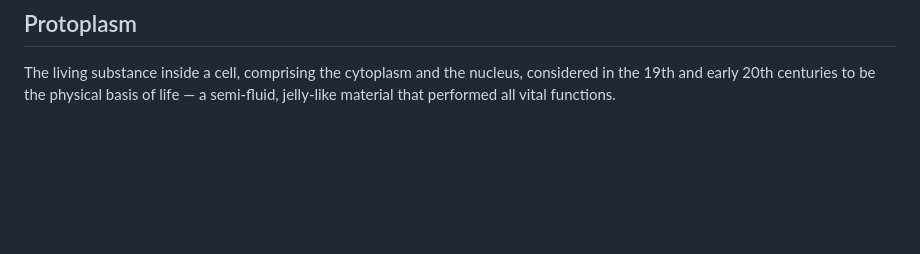
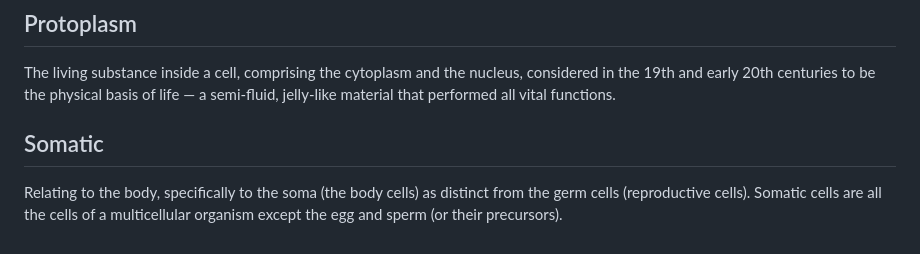
Before and after one commit to ruiseixasm/TheSpeciesBook, a Markdown page: ontology/ontology.md, the part around the change. GitHub-like rendering; blank space fills up the shorter version.

Commit message:
Another word

```diff
--- a/ontology/ontology.md
+++ b/ontology/ontology.md
@@ -79,3 +79,6 @@ Relating to or characterized by parthenogenesis — a form of asexual reproducti
 
 ## Protoplasm
 The living substance inside a cell, comprising the cytoplasm and the nucleus, considered in the 19th and early 20th centuries to be the physical basis of life — a semi-fluid, jelly-like material that performed all vital functions.
+
+## Somatic
+Relating to the body, specifically to the soma (the body cells) as distinct from the germ cells (reproductive cells). Somatic cells are all the cells of a multicellular organism except the egg and sperm (or their precursors).
```
